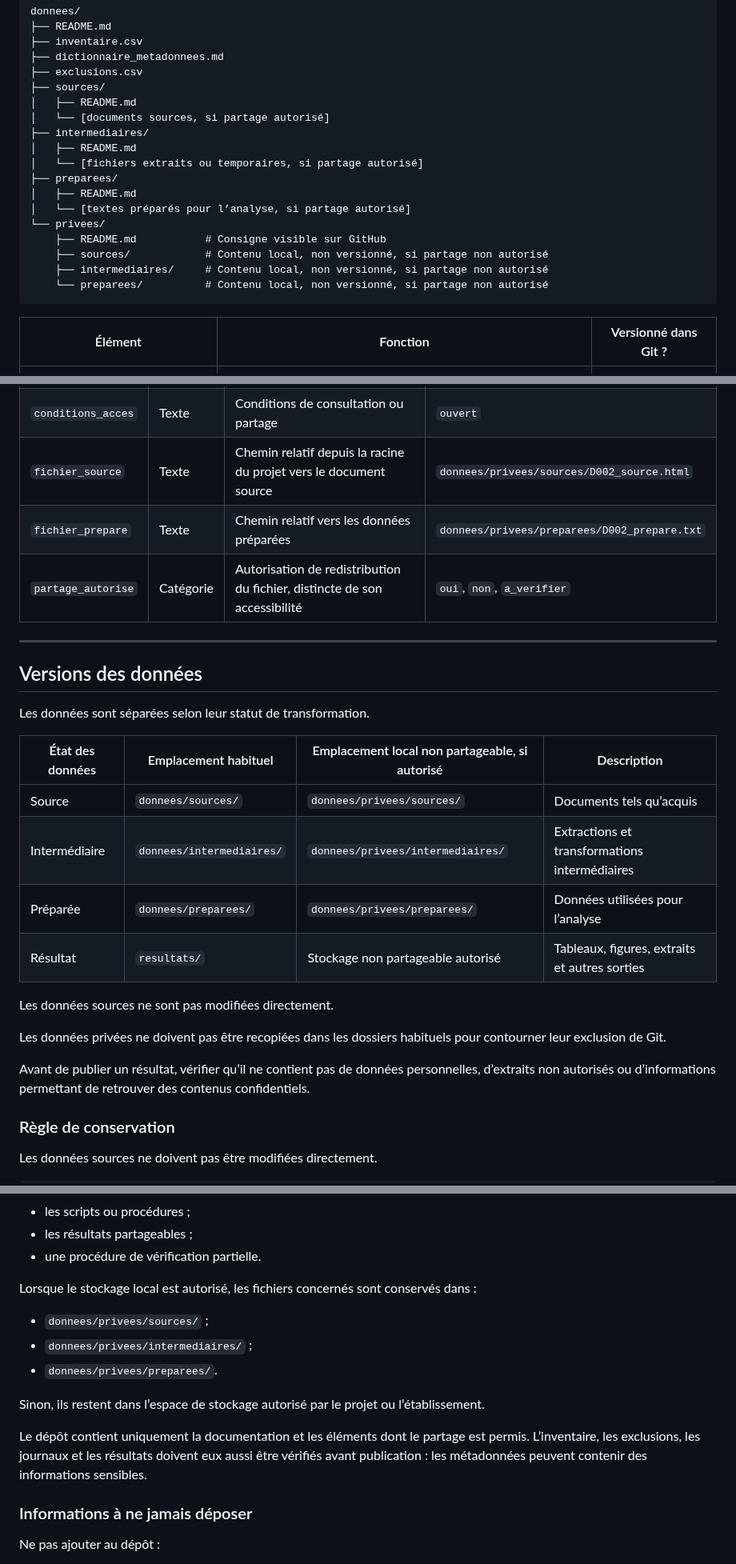
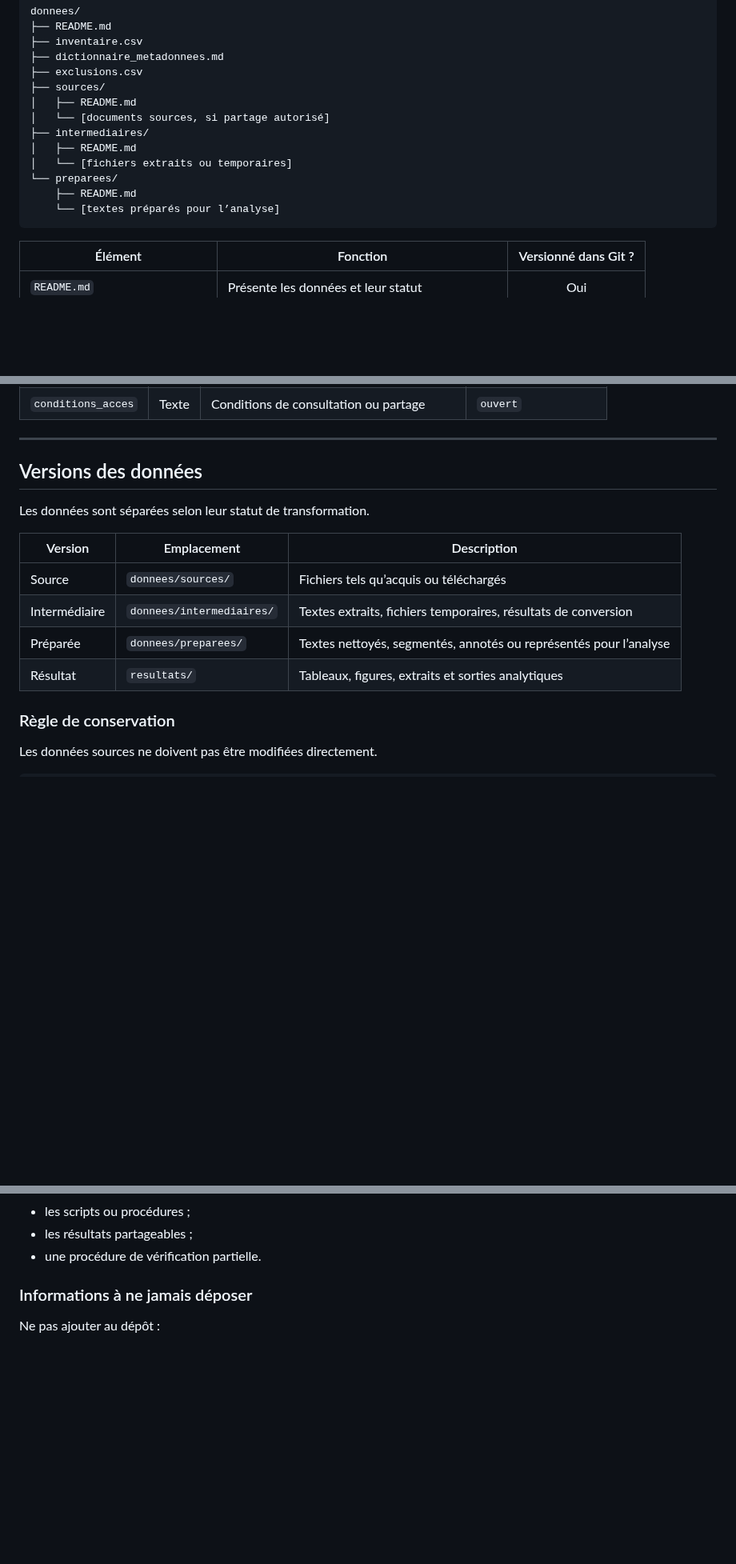
Before and after one commit to FrancisLa/Langues_de_specialite, a Markdown page: donnees/README.md, 3 parts joined by grey strips. Shown at 80% size. GitHub-like rendering; blank space fills up the shorter version.

````diff
--- a/donnees/README.md
+++ b/donnees/README.md
@@ -29,15 +29,10 @@ donnees/
 │   └── [documents sources, si partage autorisé]
 ├── intermediaires/
 │   ├── README.md
-│   └── [fichiers extraits ou temporaires, si partage autorisé]
-├── preparees/
-│   ├── README.md
-│   └── [textes préparés pour l’analyse, si partage autorisé]
-└── privees/
-    ├── README.md           # Consigne visible sur GitHub
-    ├── sources/            # Contenu local, non versionné, si partage non autorisé
-    ├── intermediaires/     # Contenu local, non versionné, si partage non autorisé
-    └── preparees/          # Contenu local, non versionné, si partage non autorisé
+│   └── [fichiers extraits ou temporaires]
+└── preparees/
+    ├── README.md
+    └── [textes préparés pour l’analyse]
 ```
 
 | Élément | Fonction | Versionné dans Git ? |
@@ -265,9 +206,6 @@ Exemple :
 | `sous_corpus` | Texte | Groupe analytique du document | `scientifique` |
 | `statut` | Texte | État dans le protocole de sélection | `retenu` |
 | `conditions_acces` | Texte | Conditions de consultation ou partage | `ouvert` |
-| `fichier_source` | Texte | Chemin relatif depuis la racine du projet vers le document source | `donnees/privees/sources/D002_source.html` |
-| `fichier_prepare` | Texte | Chemin relatif vers les données préparées | `donnees/privees/preparees/D002_prepare.txt` |
-| `partage_autorise` | Catégorie | Autorisation de redistribution du fichier, distincte de son accessibilité | `oui`, `non`, `a_verifier` |
 
 ---
 
@@ -275,21 +213,12 @@ Exemple :
 
 Les données sont séparées selon leur statut de transformation.
 
-| État des données | Emplacement habituel | Emplacement local non partageable, si autorisé | Description |
-|---|---|---|---|
-| Source | `donnees/sources/` | `donnees/privees/sources/` | Documents tels qu’acquis |
-| Intermédiaire | `donnees/intermediaires/` | `donnees/privees/intermediaires/` | Extractions et transformations intermédiaires |
-| Préparée | `donnees/preparees/` | `donnees/privees/preparees/` | Données utilisées pour l’analyse |
-| Résultat | `resultats/` | Stockage non partageable autorisé | Tableaux, figures, extraits et autres sorties |
-
-Les données sources ne sont pas modifiées directement.
-
-Les données privées ne doivent pas être recopiées dans les dossiers
-habituels pour contourner leur exclusion de Git.
-
-Avant de publier un résultat, vérifier qu’il ne contient pas de données
-personnelles, d’extraits non autorisés ou d’informations permettant de
-retrouver des contenus confidentiels.
+| Version | Emplacement | Description |
+|---|---|---|
+| Source | `donnees/sources/` | Fichiers tels qu’acquis ou téléchargés |
+| Intermédiaire | `donnees/intermediaires/` | Textes extraits, fichiers temporaires, résultats de conversion |
+| Préparée | `donnees/preparees/` | Textes nettoyés, segmentés, annotés ou représentés pour l’analyse |
+| Résultat | `resultats/` | Tableaux, figures, extraits et sorties analytiques |
 
 ### Règle de conservation
 
@@ -427,21 +350,6 @@ Le dépôt fournit néanmoins :
 - les scripts ou procédures ;
 - les résultats partageables ;
 - une procédure de vérification partielle.
-
-Lorsque le stockage local est autorisé, les fichiers concernés sont
-conservés dans :
-
-- `donnees/privees/sources/` ;
-- `donnees/privees/intermediaires/` ;
-- `donnees/privees/preparees/`.
-
-Sinon, ils restent dans l’espace de stockage autorisé par le projet ou
-l’établissement.
-
-Le dépôt contient uniquement la documentation et les éléments dont le
-partage est permis. L’inventaire, les exclusions, les journaux et les
-résultats doivent eux aussi être vérifiés avant publication : les
-métadonnées peuvent contenir des informations sensibles.
 
 ### Informations à ne jamais déposer
 
````
Also changed, not shown: other parts of donnees/README.md (+5 -65 lines).
